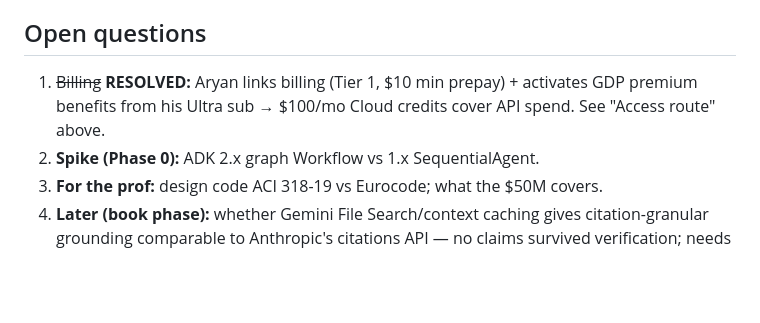
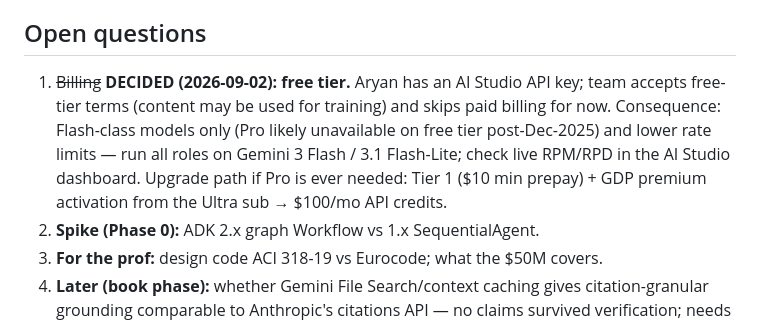
Before and after one commit to aryanmudgal-tech/umt-research, a Markdown page: PROPOSAL.md, the part around the change. GitHub-like rendering; blank space fills up the shorter version.

Commit message:
Access route: free tier via AI Studio key, Flash models

```diff
--- a/PROPOSAL.md
+++ b/PROPOSAL.md
@@ -135,8 +135,12 @@ Google's training + possible human review).
 
 ## Open questions
 
-1. ~~Billing~~ **RESOLVED:** Aryan links billing (Tier 1, $10 min prepay) + activates GDP premium benefits
-   from his Ultra sub → $100/mo Cloud credits cover API spend. See "Access route" above.
+1. ~~Billing~~ **DECIDED (2026-09-02): free tier.** Aryan has an AI Studio API key; team accepts
+   free-tier terms (content may be used for training) and skips paid billing for now. Consequence:
+   Flash-class models only (Pro likely unavailable on free tier post-Dec-2025) and lower rate limits —
+   run all roles on Gemini 3 Flash / 3.1 Flash-Lite; check live RPM/RPD in the AI Studio dashboard.
+   Upgrade path if Pro is ever needed: Tier 1 ($10 min prepay) + GDP premium activation from the Ultra
+   sub → $100/mo API credits.
 2. **Spike (Phase 0):** ADK 2.x graph Workflow vs 1.x SequentialAgent.
 3. **For the prof:** design code ACI 318-19 vs Eurocode; what the $50M covers.
 4. **Later (book phase):** whether Gemini File Search/context caching gives citation-granular grounding
```
